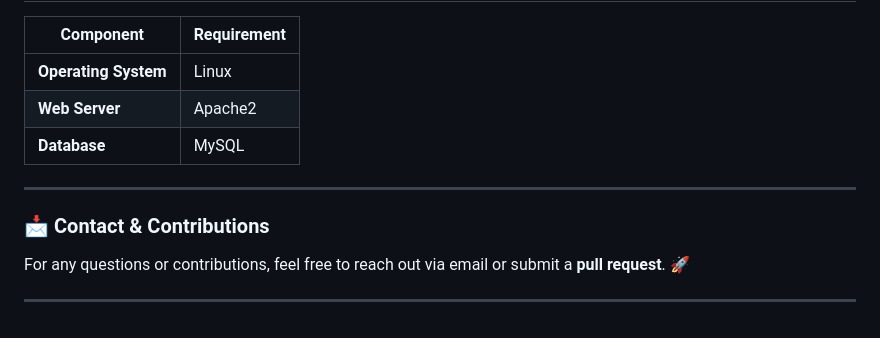
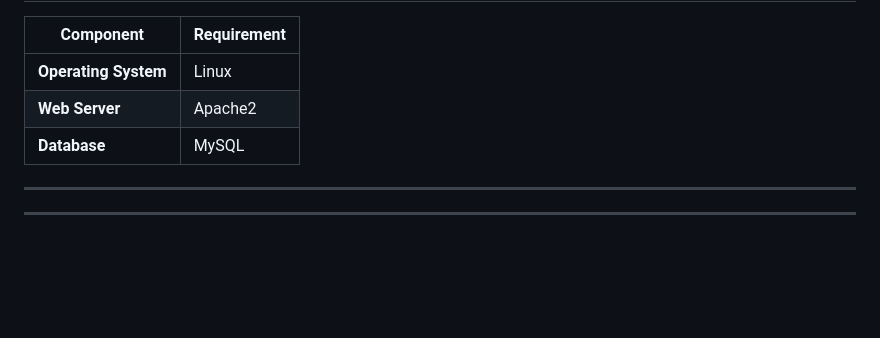
Before and after one commit to ErdemUgurlu/CS319-Project, a Markdown page: README.md, the part around one of its changes. Drawn GitHub-style; blank space fills up the shorter version.

```diff
--- a/README.md
+++ b/README.md
@@ -118,7 +118,5 @@ The **TA Management System** is a **Linux and web-based platform** designed to e
 
 ---
 
-### 📩 Contact & Contributions
-For any questions or contributions, feel free to reach out via email or submit a **pull request**. 🚀
 
 ---
```
Also changed, not shown: other parts of README.md (+17 -17 lines).
